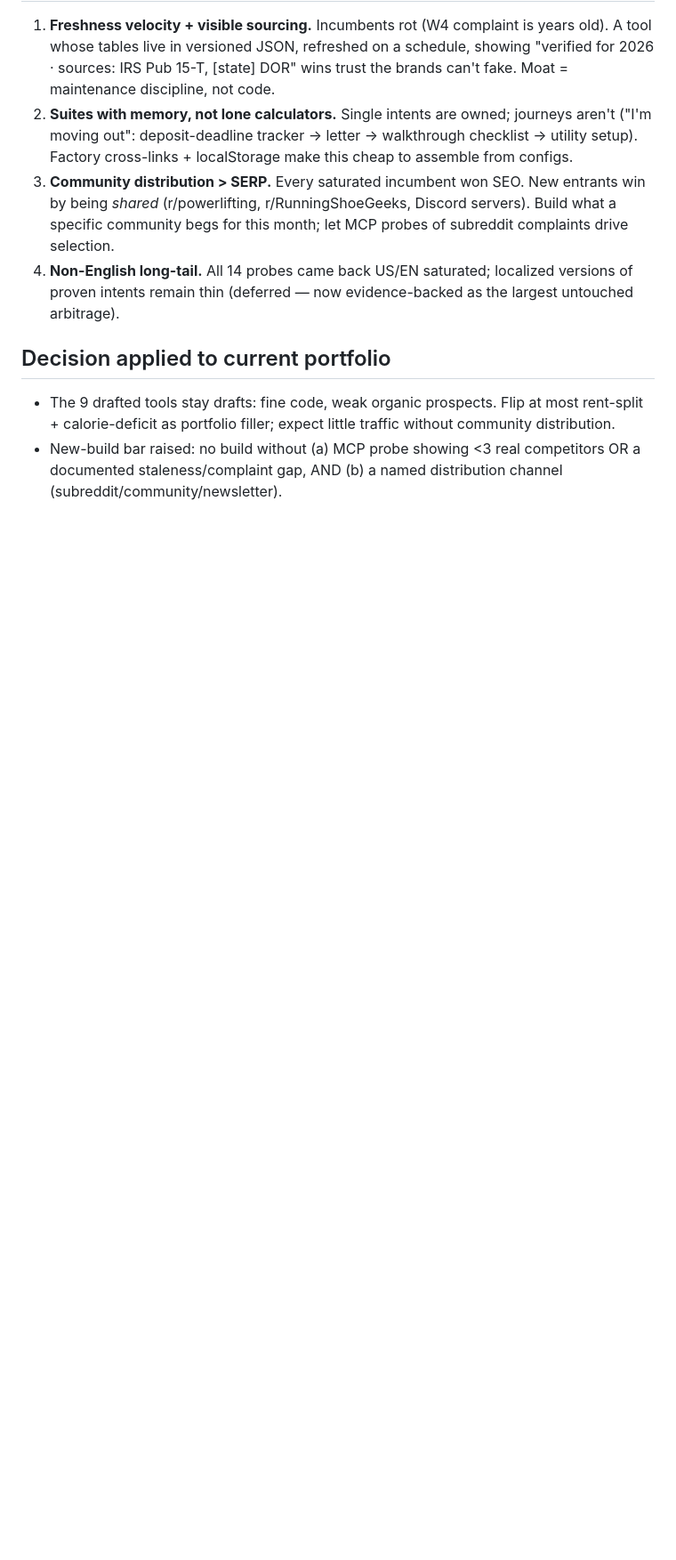
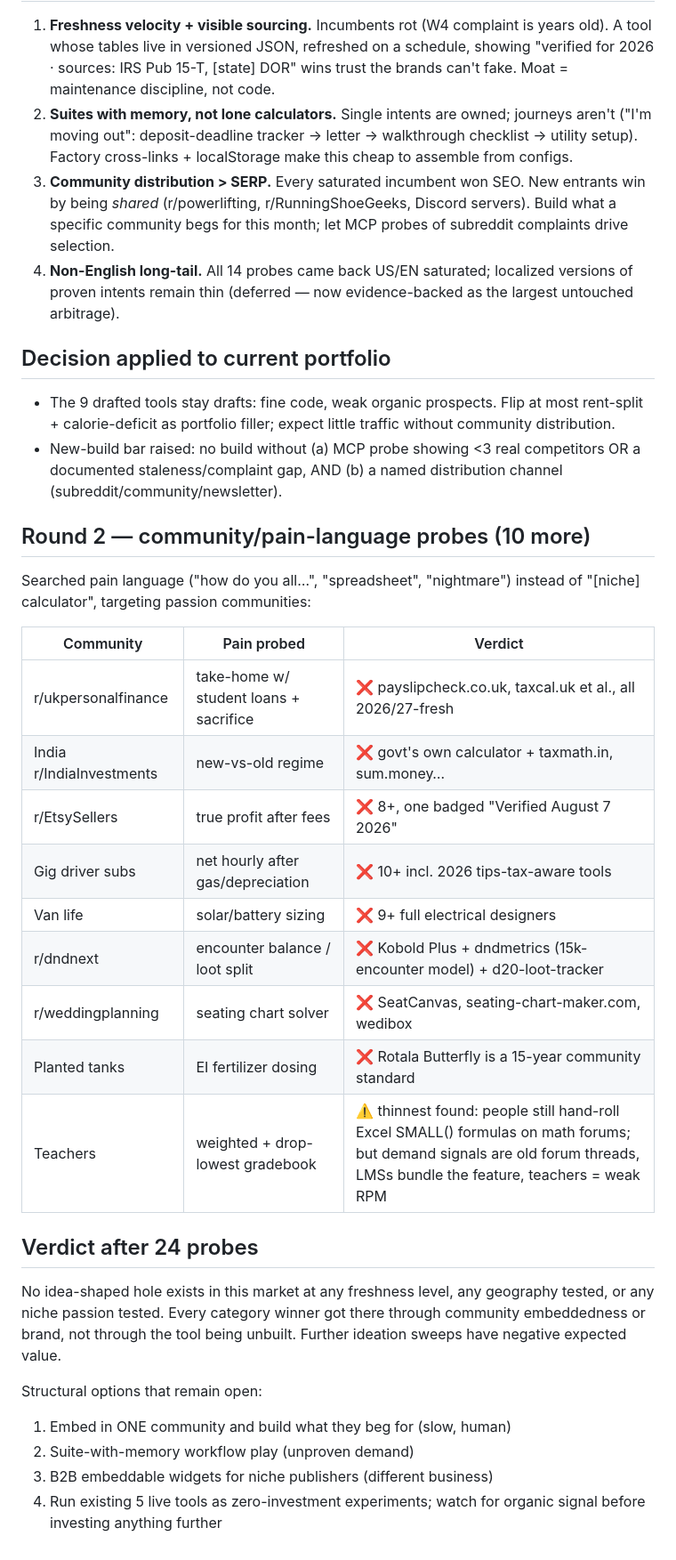
Before and after one commit to nighomni123/microforge, a Markdown page: ops/demand-research-2026-08.md, the part around the change. Shown at 89% size. Rendered like a GitHub page; blank space fills up the shorter version.

Commit message:
ops(research): round-2 community pain-language sweep (10 probes) — verdict confirmed across 24 probes

```diff
--- a/ops/demand-research-2026-08.md
+++ b/ops/demand-research-2026-08.md
@@ -57,3 +57,34 @@ level; in 2026 they don't. Scoring ideas 7+ on Gap is wishful thinking.
 - New-build bar raised: no build without (a) MCP probe showing <3 real
   competitors OR a documented staleness/complaint gap, AND (b) a named
   distribution channel (subreddit/community/newsletter).
+
+## Round 2 — community/pain-language probes (10 more)
+
+Searched pain language ("how do you all…", "spreadsheet", "nightmare")
+instead of "[niche] calculator", targeting passion communities:
+
+| Community | Pain probed | Verdict |
+|---|---|---|
+| r/ukpersonalfinance | take-home w/ student loans + sacrifice | ❌ payslipcheck.co.uk, taxcal.uk et al., all 2026/27-fresh |
+| India r/IndiaInvestments | new-vs-old regime | ❌ govt's own calculator + taxmath.in, sum.money… |
+| r/EtsySellers | true profit after fees | ❌ 8+, one badged "Verified August 7 2026" |
+| Gig driver subs | net hourly after gas/depreciation | ❌ 10+ incl. 2026 tips-tax-aware tools |
+| Van life | solar/battery sizing | ❌ 9+ full electrical designers |
+| r/dndnext | encounter balance / loot split | ❌ Kobold Plus + dndmetrics (15k-encounter model) + d20-loot-tracker |
+| r/weddingplanning | seating chart solver | ❌ SeatCanvas, seating-chart-maker.com, wedibox |
+| Planted tanks | EI fertilizer dosing | ❌ Rotala Butterfly is a 15-year community standard |
+| Teachers | weighted + drop-lowest gradebook | ⚠️ thinnest found: people still hand-roll Excel SMALL() formulas on math forums; but demand signals are old forum threads, LMSs bundle the feature, teachers = weak RPM |
+
+## Verdict after 24 probes
+
+No idea-shaped hole exists in this market at any freshness level, any
+geography tested, or any niche passion tested. Every category winner got
+there through community embeddedness or brand, not through the tool being
+unbuilt. Further ideation sweeps have negative expected value.
+
+Structural options that remain open:
+1. Embed in ONE community and build what they beg for (slow, human)
+2. Suite-with-memory workflow play (unproven demand)
+3. B2B embeddable widgets for niche publishers (different business)
+4. Run existing 5 live tools as zero-investment experiments; watch for
+   organic signal before investing anything further
```
